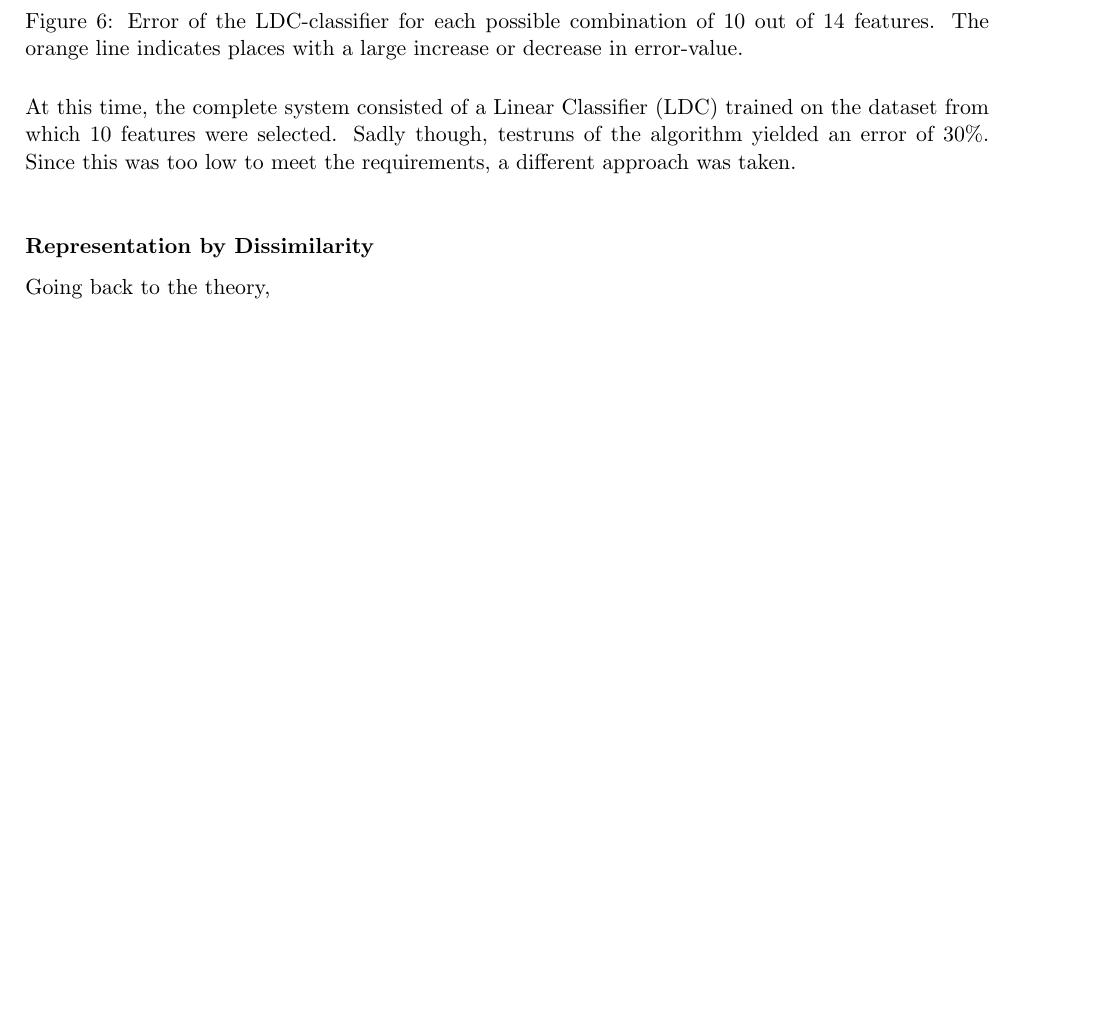
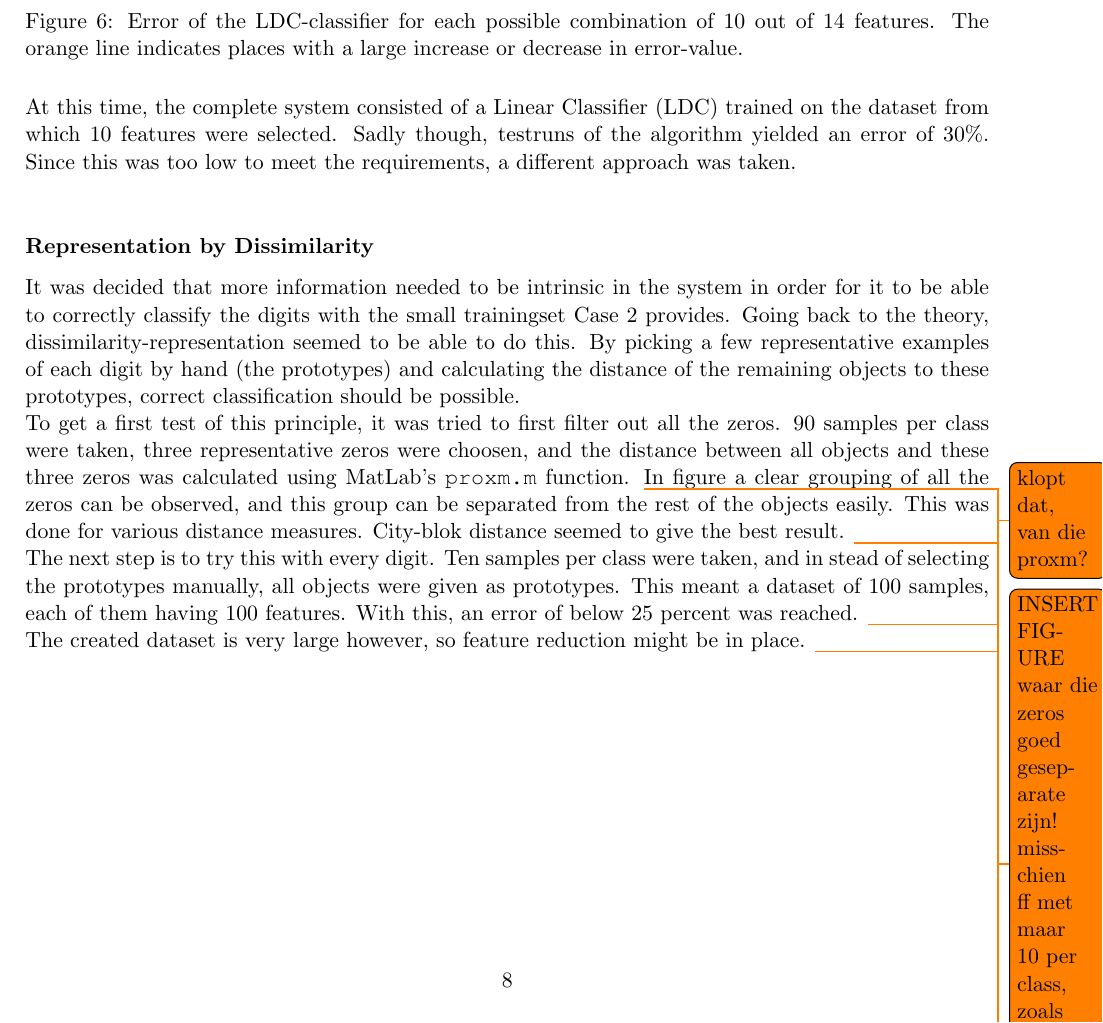
Before and after one commit to jgovers/PatterNerdsReport, a LaTeX document (report_sebas/main.tex, which reads report_sebas/Classifier_Design.tex): part of page 9 of 10, cut so that both start at the same text, the shorter picture padded with empty space. Compiled offline with pdfLaTeX.

Commit message:
wat geschreven over dissimilarity representation

```diff
--- a/report_sebas/Classifier_Design.tex
+++ b/report_sebas/Classifier_Design.tex
@@ -54,4 +54,8 @@ To start out, features were chosen as the best representation for this case. The
 \end{figure}
 \noindent At this time, the complete system consisted of a Linear Classifier (LDC) trained on the dataset from which 10 features were selected. Sadly though, testruns of the algorithm yielded an error of 30\%. Since this was too low to meet the requirements, a different approach was taken. \\
 \subsubsection*{Representation by Dissimilarity}
-Going back to the theory,
+It was decided that more information needed to be intrinsic in the system in order for it to be able to correctly classify the digits with the small trainingset Case 2 provides. Going back to the theory, dissimilarity-representation seemed to be able to do this. By picking a few representative examples of each digit by hand (the prototypes) and calculating the distance of the remaining objects to these prototypes, correct classification should be possible. \\
+\noindent To get a first test of this principle, it was tried to first filter out all the zeros. 90 samples per class were taken, three representative zeros were choosen, and the distance between all objects and these three zeros was calculated using MatLab's \texttt{proxm.m} function. \todo{klopt dat, van die proxm?} In figure \todo{INSERT FIGURE waar die zeros goed geseparate zijn! misschien ff met maar 10 per class, zoals deze case voorschrijft.} a clear grouping of all the zeros can be observed, and this group can be separated from the rest of the objects easily. This was done for various distance measures. City-blok distance seemed to give the best result. \todo{tabelletje met andere distance measures waaruit blijkt dat dit inderdaad zo is? er schijnt ook een paper te zijn, even naar verwijzen.} \\
+\noindent The next step is to try this with every digit. Ten samples per class were taken, and in stead of selecting the prototypes manually, all objects were given as prototypes. This meant a dataset of 100 samples, each of them having 100 features. With this, an error of below 25 percent was reached. \todo{Hoe dan? wordt er een classifier getrained nog? HIER OOK EEN GRAFIEK OF TABEL IN!} \\
+\noindent The created dataset is very large however, so feature reduction might be in place.
+\todo{vanaf hier mis ik het een beetje, hebben we PCA gebruikt? in de mail staat featsellr, maar weet niet of dat klopt.}
```
